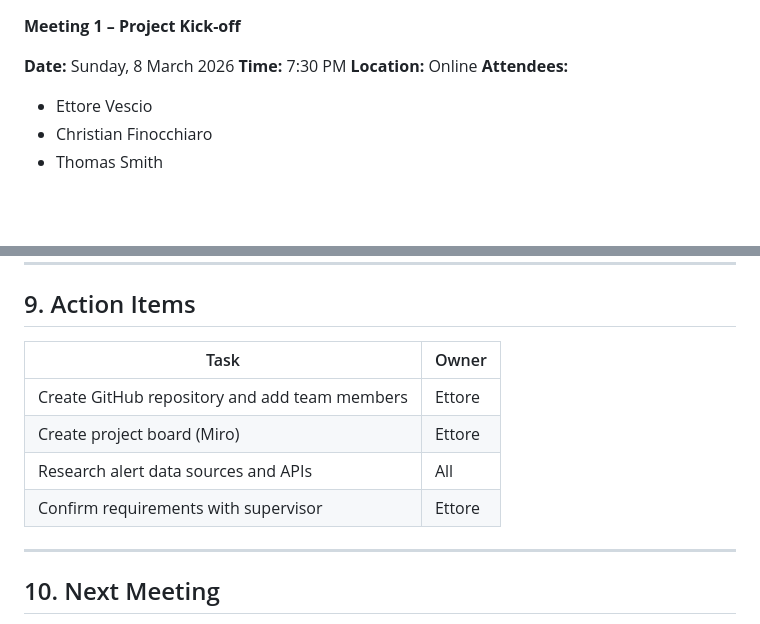
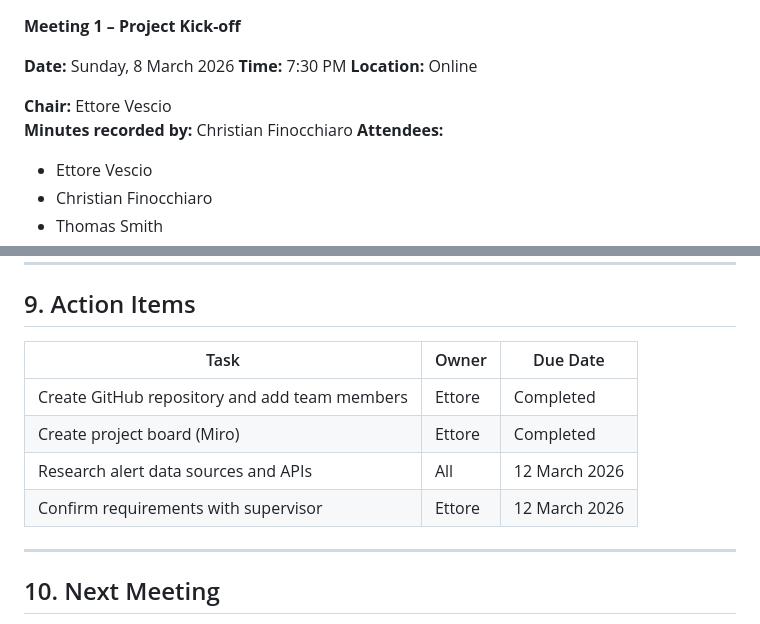
Before and after one commit to Azmith47/public-safety-alerts-aggregator, a Markdown page: docs/meeting-minutes/meeting-01.md, 2 parts joined by grey strips. GitHub-like rendering; blank space fills up the shorter version.

Commit message:
Update meeting minutes: add chair and action dates
Add meeting metadata (Chair: Ettore Vescio; Minutes recorded by: Christian Finocchiaro) and revise the Action Items table to include a Due Date column. Two tasks are marked as Completed and the remaining items have 12 March 2026 due dates to clarify ownership and deadlines.

```diff
--- a/docs/meeting-minutes/meeting-01.md
+++ b/docs/meeting-minutes/meeting-01.md
@@ -3,6 +3,9 @@
 **Date:** Sunday, 8 March 2026
 **Time:** 7:30 PM
 **Location:** Online
+
+**Chair:** Ettore Vescio
+**Minutes recorded by:** Christian Finocchiaro
 **Attendees:**
 
 * Ettore Vescio
@@ -114,12 +117,12 @@ The following questions will be clarified with the project supervisor:
 
 ## 9. Action Items
 
-| Task                                          | Owner  |
-| --------------------------------------------- | ------ |
-| Create GitHub repository and add team members | Ettore |
-| Create project board (Miro)                   | Ettore |
-| Research alert data sources and APIs          | All    |
-| Confirm requirements with supervisor          | Ettore |
+| Task | Owner | Due Date |
+|-----|------|------|
+Create GitHub repository and add team members | Ettore | Completed |
+Create project board (Miro) | Ettore | Completed |
+Research alert data sources and APIs | All | 12 March 2026 |
+Confirm requirements with supervisor | Ettore | 12 March 2026 |
 
 ---
 
```
